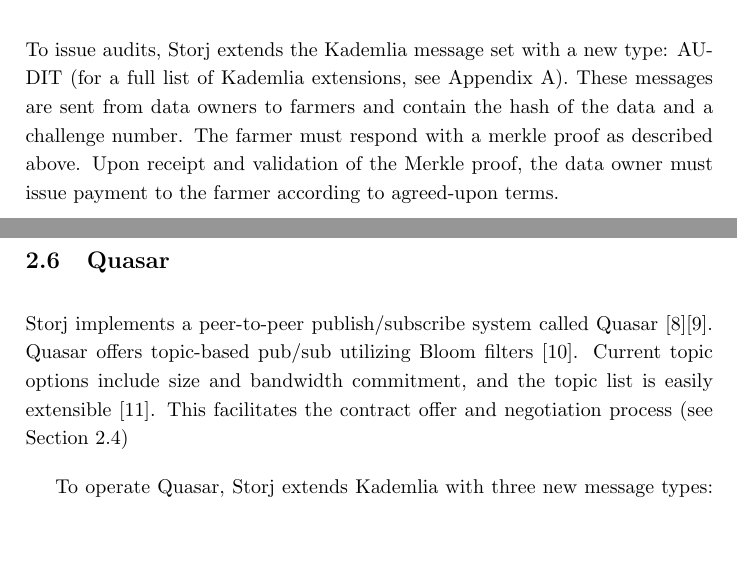
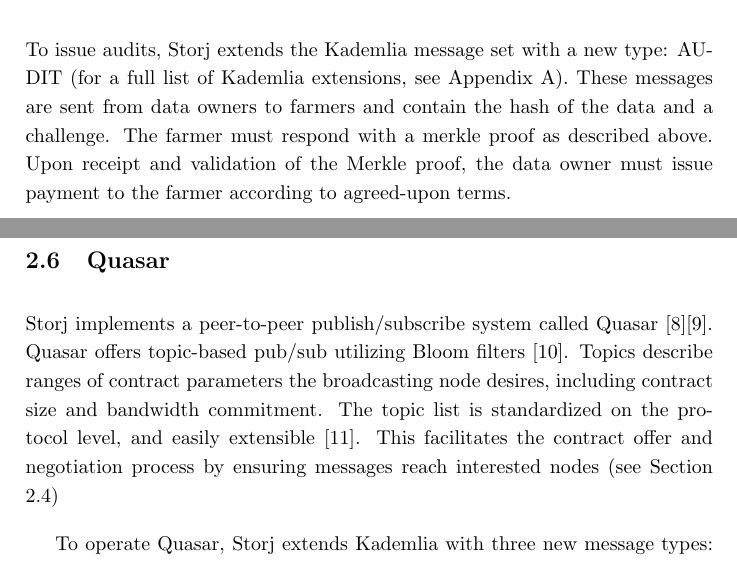
Before and after one commit to storj/whitepaper, a LaTeX paper (Storj Whitepaper V2.tex): two parts of pages 8 and 10 of 37, joined at a grey line, cut so that both start at the same text, the shorter picture padded with empty space. Compiled offline with pdfLaTeX.

Commit message:
address #17 and rebuild pdf

```diff
--- a/Storj Whitepaper V2.tex
+++ b/Storj Whitepaper V2.tex
@@ -122,7 +122,7 @@
 Proof of retrievability is an area of ongoing research, and other practical schemes may be discovered in the future. As proof of retrievability schemes are discovered and implemented, the choice of scheme may become a negotiable contract parameter. This would allow each data owner and node to implement a wide variety of schemes, and select the most advantageous scheme for a given purpose.
 
 \subsubsection{Issuing Audits}
-To issue audits, Storj extends the Kademlia message set with a new type: AUDIT (for a full list of Kademlia extensions, see Appendix A). These messages are sent from data owners to farmers and contain the hash of the data and a challenge number. The farmer must respond with a merkle proof as described above. Upon receipt and validation of the Merkle proof, the data owner must issue payment to the farmer according to agreed-upon terms.
+To issue audits, Storj extends the Kademlia message set with a new type: AUDIT (for a full list of Kademlia extensions, see Appendix A). These messages are sent from data owners to farmers and contain the hash of the data and a challenge. The farmer must respond with a merkle proof as described above. Upon receipt and validation of the Merkle proof, the data owner must issue payment to the farmer according to agreed-upon terms.
 
 %insert Figure 4
 \begin{figure}[hbt]
@@ -156,7 +156,7 @@
 New payment strategies must include a currency, a price for the storage, a price for retrieval, and a payment destination. It is strongly advised that new payment strategies consider how data owners prove payment, and farmers verify receipt without human interaction. Implementation details of other payment strategies are left as an exercise for interested parties.
 
 \subsection{Quasar}
-Storj implements a peer-to-peer publish/subscribe system called Quasar \cite{8}\cite{9}. Quasar offers topic-based pub/sub utilizing Bloom filters \cite{10}. Current topic options include size and bandwidth commitment, and the topic list is easily extensible \cite{11}. This facilitates the contract offer and negotiation process (see Section 2.4)
+Storj implements a peer-to-peer publish/subscribe system called Quasar \cite{8}\cite{9}. Quasar offers topic-based pub/sub utilizing Bloom filters \cite{10}. Topics describe ranges of contract parameters the broadcasting node desires, including contract size and bandwidth commitment. The topic list is standardized on the protocol level, and easily extensible \cite{11}. This facilitates the contract offer and negotiation process by ensuring messages reach interested nodes (see Section 2.4)
 
 To operate Quasar, Storj extends Kademlia with three new message types: SUBSCRIBE, UPDATE, and PUBLISH. These messages facilitate the creation and propagation of filters. Each node maintains information about topics to which it subscribes, as well as topics to which its neighbors subscribe in the form of an attenuated Bloom filter with depth $ K = 3 $. The filter at level 1 represents the subscriptions of nodes 1 hop away.
 
```
Also changed, not shown: Storj Whitepaper V2.pdf.
